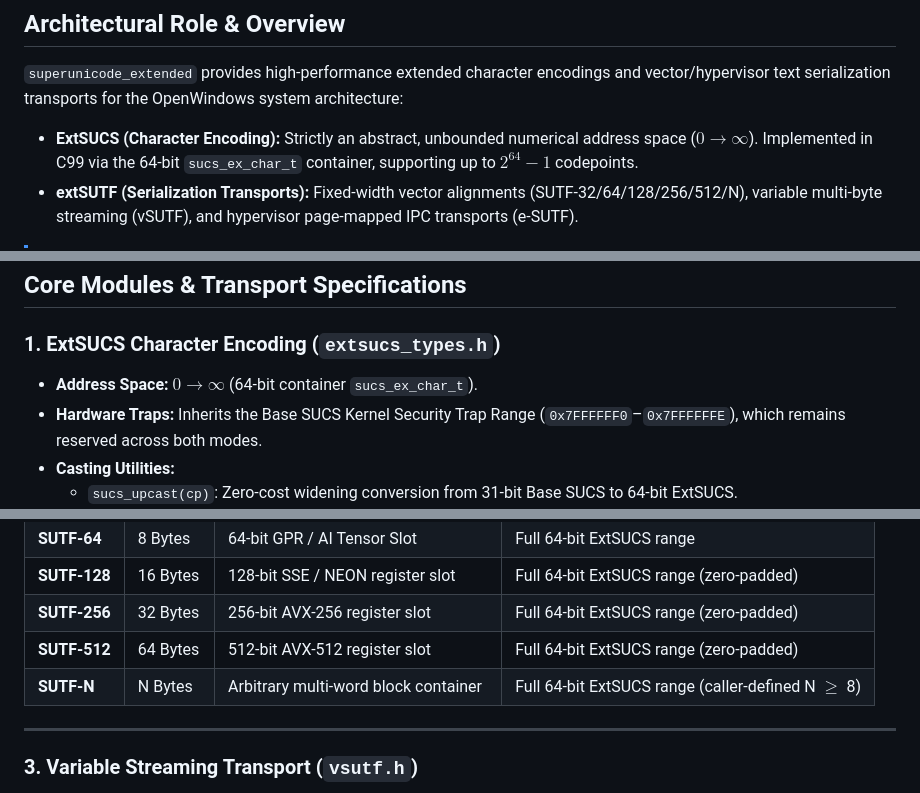
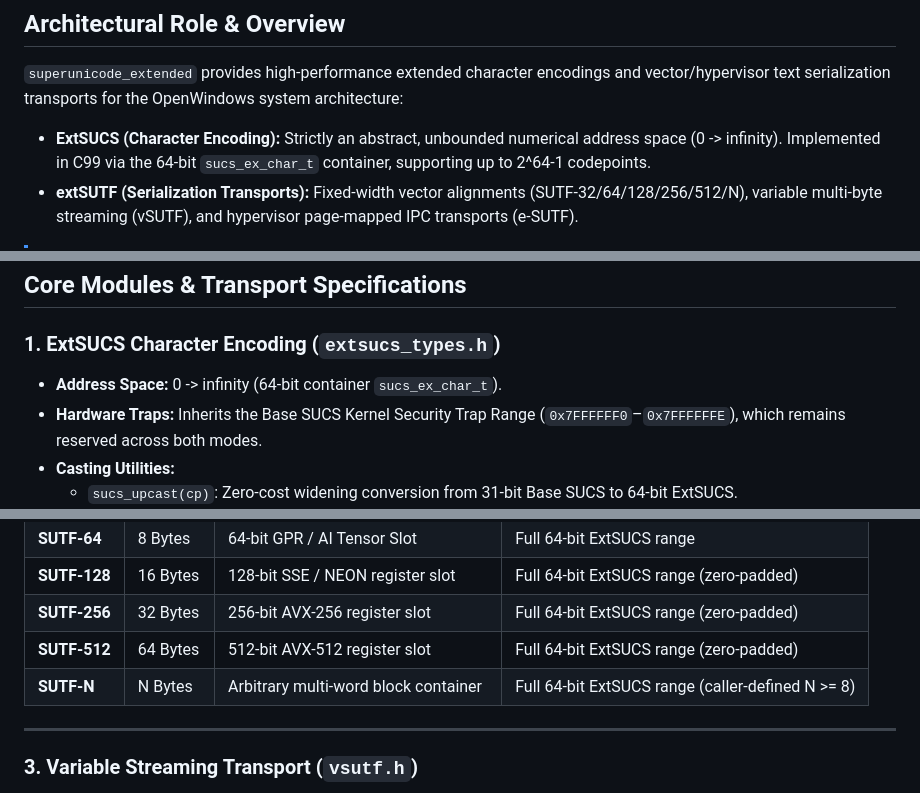
Before and after one commit to nexustribarixa-redaamakrane/superunicode, a Markdown page: superunicode_extended/README.md, 3 parts joined by grey strips. Rendered like a GitHub page.

Commit message:
feat: add documentation for SuperUnicode Extended library and standardize ExtSUCS notation across project files

```diff
--- a/superunicode_extended/README.md
+++ b/superunicode_extended/README.md
@@ -9,7 +9,7 @@
 
 `superunicode_extended` provides high-performance extended character encodings and vector/hypervisor text serialization transports for the OpenWindows system architecture:
 
-* **ExtSUCS (Character Encoding):** Strictly an abstract, unbounded numerical address space ($0 \rightarrow \infty$). Implemented in C99 via the 64-bit `sucs_ex_char_t` container, supporting up to $2^{64}-1$ codepoints.
+* **ExtSUCS (Character Encoding):** Strictly an abstract, unbounded numerical address space (0 -> infinity). Implemented in C99 via the 64-bit `sucs_ex_char_t` container, supporting up to 2^64-1 codepoints.
 * **extSUTF (Serialization Transports):** Fixed-width vector alignments (SUTF-32/64/128/256/512/N), variable multi-byte streaming (vSUTF), and hypervisor page-mapped IPC transports (e-SUTF).
 
 > [!NOTE]
@@ -20,7 +20,7 @@
 ## Core Modules & Transport Specifications
 
 ### 1. ExtSUCS Character Encoding (`extsucs_types.h`)
-* **Address Space:** $0 \rightarrow \infty$ (64-bit container `sucs_ex_char_t`).
+* **Address Space:** 0 -> infinity (64-bit container `sucs_ex_char_t`).
 * **Hardware Traps:** Inherits the Base SUCS Kernel Security Trap Range (`0x7FFFFFF0`–`0x7FFFFFFE`), which remains reserved across both modes.
 * **Casting Utilities:**
   * `sucs_upcast(cp)`: Zero-cost widening conversion from 31-bit Base SUCS to 64-bit ExtSUCS.
@@ -38,7 +38,7 @@ Designed for SIMD vector register slots (SSE, AVX-256, AVX-512) and AI tensor me
 | **SUTF-128** | 16 Bytes | 128-bit SSE / NEON register slot | Full 64-bit ExtSUCS range (zero-padded) |
 | **SUTF-256** | 32 Bytes | 256-bit AVX-256 register slot | Full 64-bit ExtSUCS range (zero-padded) |
 | **SUTF-512** | 64 Bytes | 512-bit AVX-512 register slot | Full 64-bit ExtSUCS range (zero-padded) |
-| **SUTF-N** | N Bytes | Arbitrary multi-word block container | Full 64-bit ExtSUCS range (caller-defined N $\ge$ 8) |
+| **SUTF-N** | N Bytes | Arbitrary multi-word block container | Full 64-bit ExtSUCS range (caller-defined N >= 8) |
 
 ---
 
```
Also changed, not shown: other parts of superunicode_extended/README.md (+1 -1 lines), .memory.md (+3 -3 lines), README.md (+1 -1 lines).
